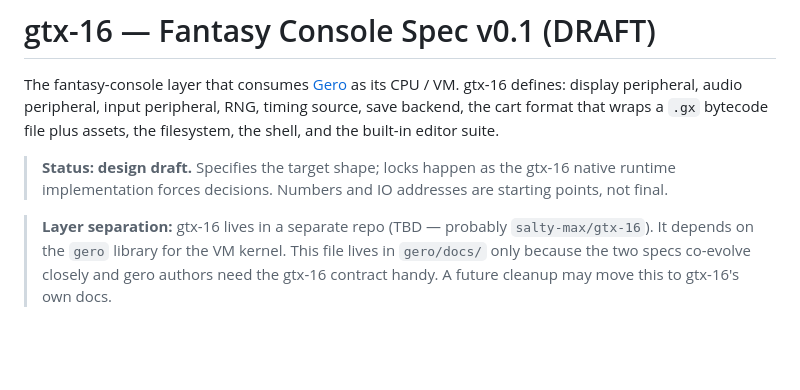
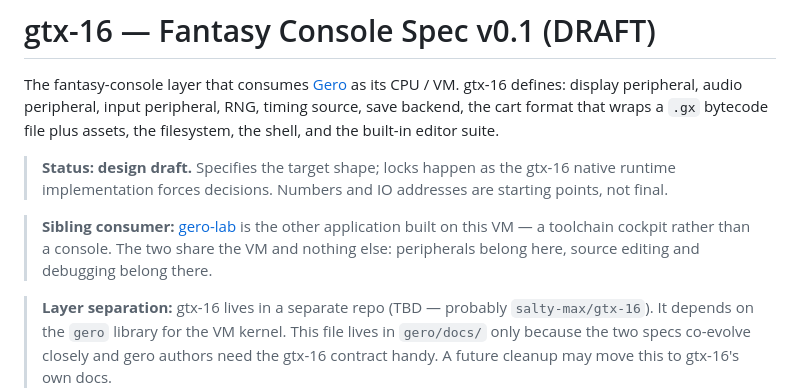
Before and after one commit to salty-max/gero, a Markdown page: docs/gtx-16.md, the part around the change. GitHub-like rendering; blank space fills up the shorter version.

```diff
--- a/docs/gtx-16.md
+++ b/docs/gtx-16.md
@@ -9,6 +9,11 @@ and the built-in editor suite.
 > **Status: design draft.** Specifies the target shape; locks happen
 > as the gtx-16 native runtime implementation forces decisions.
 > Numbers and IO addresses are starting points, not final.
+
+> **Sibling consumer:** [gero-lab](./gero-lab.md) is the other
+> application built on this VM — a toolchain cockpit rather than a
+> console. The two share the VM and nothing else: peripherals belong
+> here, source editing and debugging belong there.
 
 > **Layer separation:** gtx-16 lives in a separate repo (TBD —
 > probably `salty-max/gtx-16`). It depends on the `gero` library for
```
Also changed, not shown: README.md (+8 -2 lines), docs/gero-lab.md (added, +353 -0 lines).
